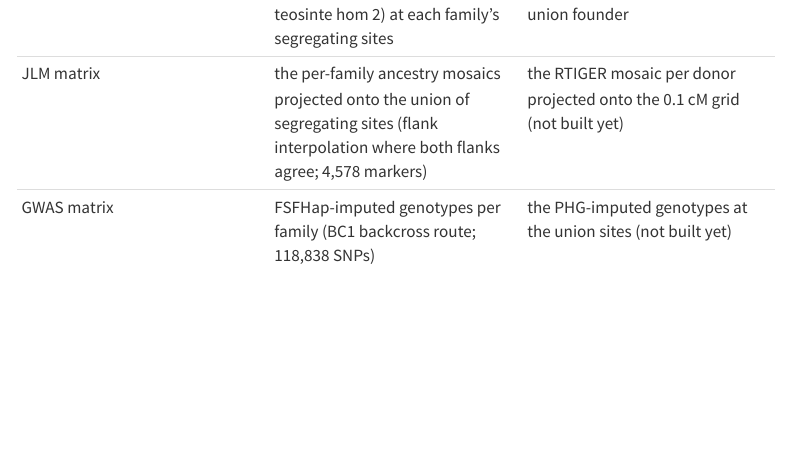
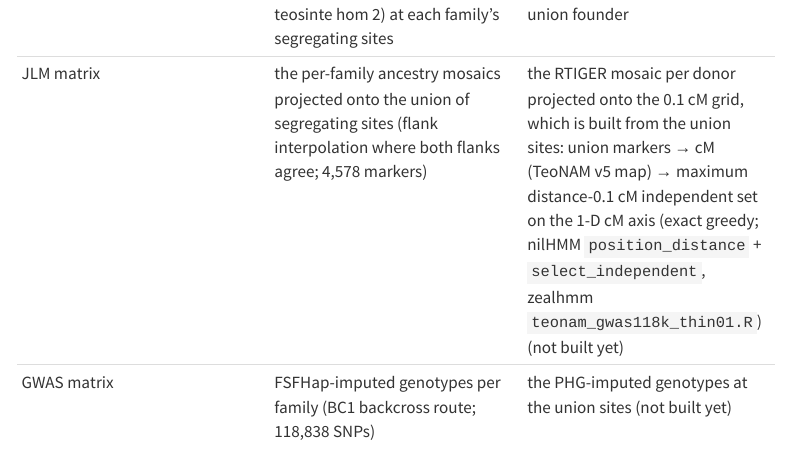
Before and after one commit to sawers-rellan-labs/zealbc1, a Quarto document (docs/notebooks/06_fullcov_union_pilot_zx0540_zx0570.qmd): the page in a window 1100 px wide, from 9300 px down. Rendered offline with R 4.5, knitr and Pandoc in place of Quarto, with nearby package versions; menus at the side of the page are left out.

Commit message:
notebook 06: the 0.1 cM JLM grid is built from the union sites (maximum distance-d independent set on the cM axis)
Co-Authored-By: Claude Opus 5.5 <noreply@anthropic.com>

```diff
--- a/docs/notebooks/06_fullcov_union_pilot_zx0540_zx0570.qmd
+++ b/docs/notebooks/06_fullcov_union_pilot_zx0540_zx0570.qmd
@@ -263,7 +263,7 @@ segregating sites (a site segregating within a family is polymorphic between its
 | joint site set | union of the families' segregating sites (51,544) | union of the donors' tier-A sites (82,840) |
 | alleles at the other families' / donors' sites | called jointly on all samples at the discovered SNPs (TASSEL-GBS); leftover JLM gaps filled by flank interpolation in ancestry coding | union + gap filling: each donor's allele at the other donors' sites from its own reads (count once), the other donor as the prior for ALT |
 | per-line ancestry | ancestry mosaic in parental coding (W22 hom 0 / het 1 / teosinte hom 2) at each family's segregating sites | RTIGER per donor on its own tier-A sites; bbnil BC2S2; PHG with the union founder |
-| JLM matrix | the per-family ancestry mosaics projected onto the union of segregating sites (flank interpolation where both flanks agree; 4,578 markers) | the RTIGER mosaic per donor projected onto the 0.1 cM grid (not built yet) |
+| JLM matrix | the per-family ancestry mosaics projected onto the union of segregating sites (flank interpolation where both flanks agree; 4,578 markers) | the RTIGER mosaic per donor projected onto the 0.1 cM grid, which is built from the union sites: union markers → cM (TeoNAM v5 map) → maximum distance-0.1 cM independent set on the 1-D cM axis (exact greedy; nilHMM `position_distance` + `select_independent`, zealhmm `teonam_gwas118k_thin01.R`) (not built yet) |
 | GWAS matrix | FSFHap-imputed genotypes per family (BC1 backcross route; 118,838 SNPs) | the PHG-imputed genotypes at the union sites (not built yet) |
 
 **FSFHap on these lines.** nilHMM's `fsfhap` caller was run per donor (lines = one family, design BC2S2) and returned no states. That is
```
